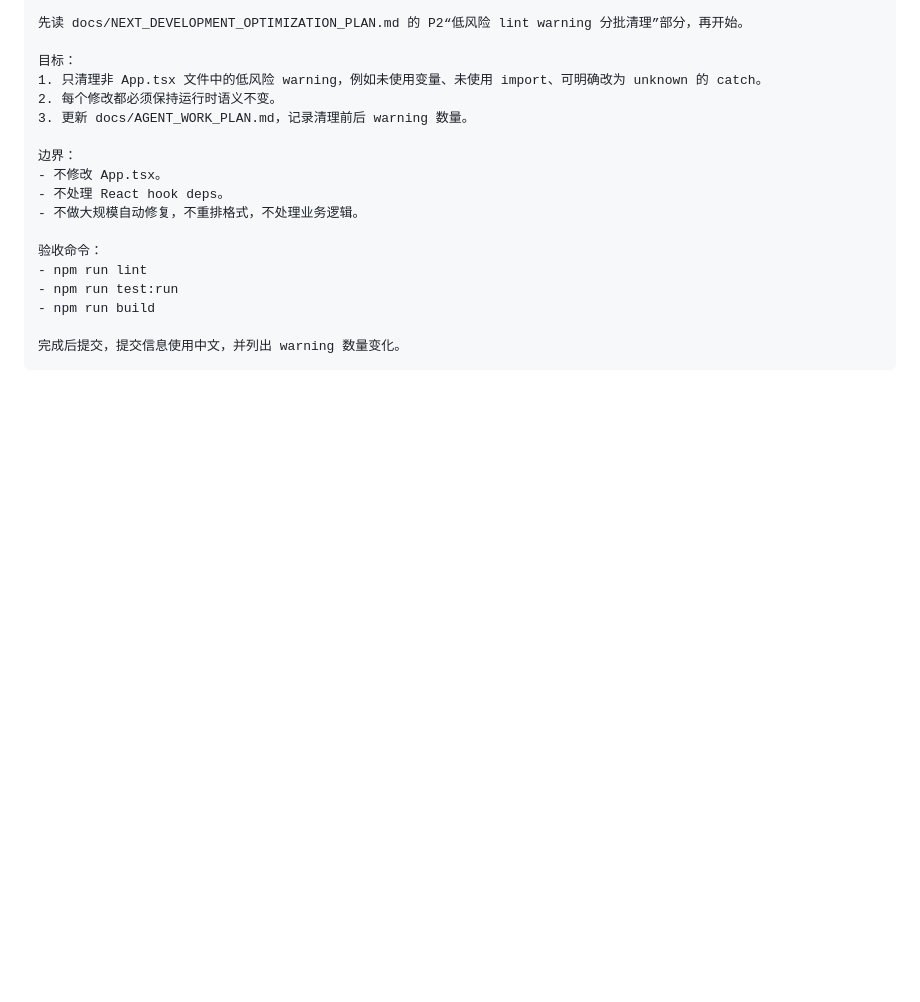
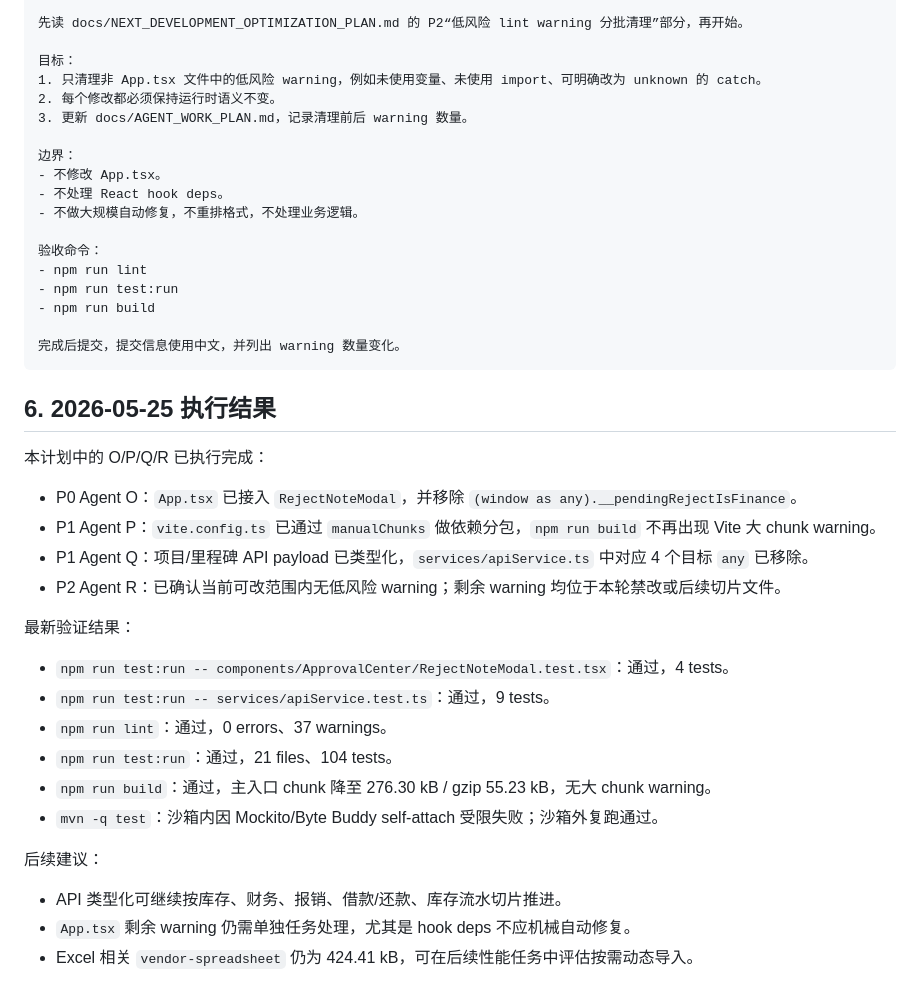
Before and after one commit to Dirtytrii/Hongshuo-ERP-AI, a Markdown page: docs/NEXT_DEVELOPMENT_OPTIMIZATION_PLAN.md, the part around the change. GitHub-like rendering; blank space fills up the shorter version.

````diff
--- a/docs/NEXT_DEVELOPMENT_OPTIMIZATION_PLAN.md
+++ b/docs/NEXT_DEVELOPMENT_OPTIMIZATION_PLAN.md
@@ -205,3 +205,27 @@
 
 完成后提交，提交信息使用中文，并列出 warning 数量变化。
 ```
+
+## 6. 2026-05-25 执行结果
+
+本计划中的 O/P/Q/R 已执行完成：
+
+- P0 Agent O：`App.tsx` 已接入 `RejectNoteModal`，并移除 `(window as any).__pendingRejectIsFinance`。
+- P1 Agent P：`vite.config.ts` 已通过 `manualChunks` 做依赖分包，`npm run build` 不再出现 Vite 大 chunk warning。
+- P1 Agent Q：项目/里程碑 API payload 已类型化，`services/apiService.ts` 中对应 4 个目标 `any` 已移除。
+- P2 Agent R：已确认当前可改范围内无低风险 warning；剩余 warning 均位于本轮禁改或后续切片文件。
+
+最新验证结果：
+
+- `npm run test:run -- components/ApprovalCenter/RejectNoteModal.test.tsx`：通过，4 tests。
+- `npm run test:run -- services/apiService.test.ts`：通过，9 tests。
+- `npm run lint`：通过，0 errors、37 warnings。
+- `npm run test:run`：通过，21 files、104 tests。
+- `npm run build`：通过，主入口 chunk 降至 276.30 kB / gzip 55.23 kB，无大 chunk warning。
+- `mvn -q test`：沙箱内因 Mockito/Byte Buddy self-attach 受限失败；沙箱外复跑通过。
+
+后续建议：
+
+- API 类型化可继续按库存、财务、报销、借款/还款、库存流水切片推进。
+- `App.tsx` 剩余 warning 仍需单独任务处理，尤其是 hook deps 不应机械自动修复。
+- Excel 相关 `vendor-spreadsheet` 仍为 424.41 kB，可在后续性能任务中评估按需动态导入。
````
Also changed, not shown: docs/AGENT_WORK_PLAN.md (+19 -0 lines).
